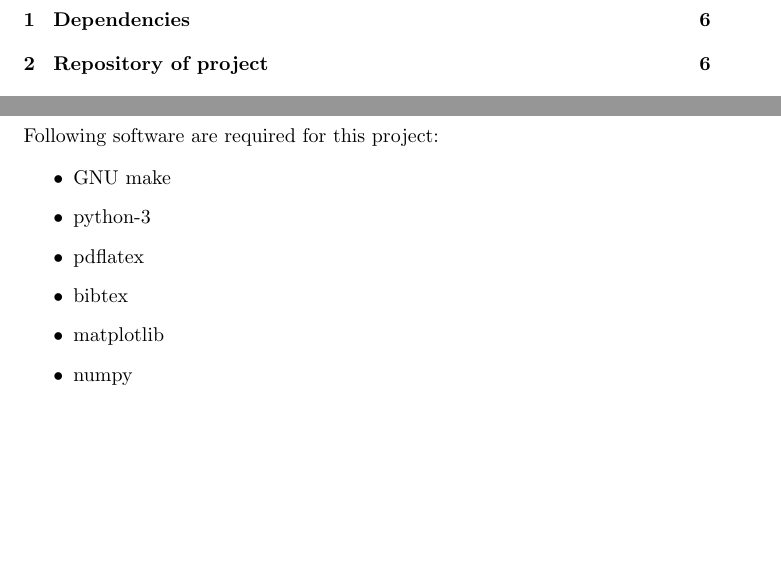
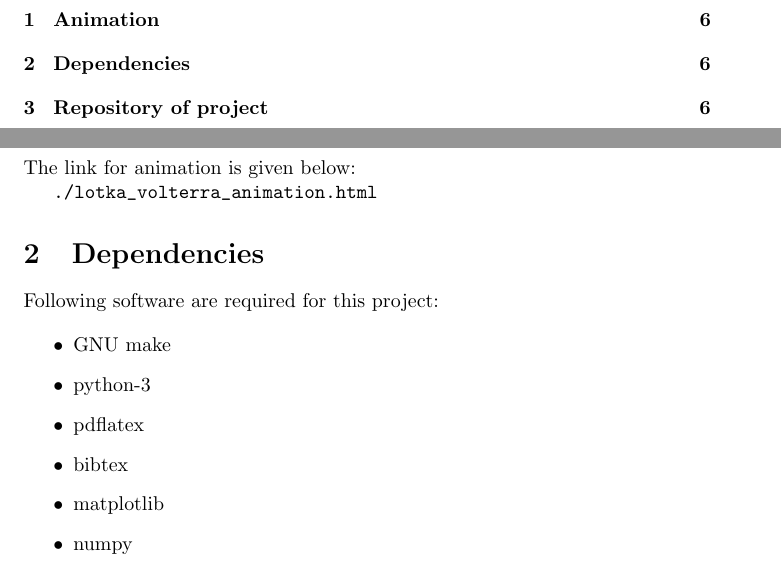
Before and after one commit to raghavgupta0110/lotka-volterra-predator-prey-model, a LaTeX paper (generate_latex.tex): two parts of pages 3 and 6 of 9, joined at a grey line, cut at the place of the change, the shorter picture padded with empty space. Compiled offline with pdfLaTeX.

Commit message:
Make and tex file updated.
- Make file updated to generate html from jupyter notebook.
- README.md updated to show dependencies.

```diff
--- a/generate_latex.tex
+++ b/generate_latex.tex
@@ -25,6 +25,14 @@ The Lotka-Volterra model is composed of a pair of differential equations that de
 \end{abstract}
 
 \newpage
+
+\section{Animation}
+
+The link for animation is given below:
+
+\url{./lotka_volterra_animation.html}
+
+
 \section{Dependencies}
 
 Following software are required for this project:
```
Also changed, not shown: Makefile, README.md, 1 other file.
